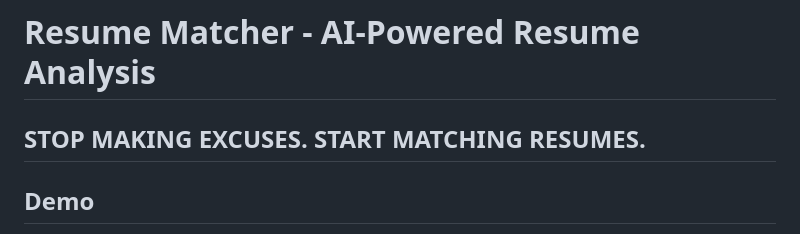
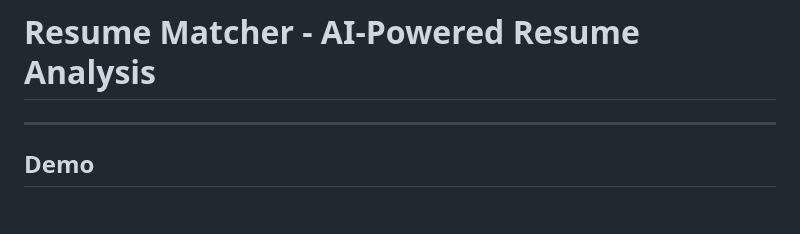
Before and after one commit to sarmi2325/TalentSynth_Resumer_matcher, a Markdown page: README.md, the part around the change. GitHub-like rendering; blank space fills up the shorter version.

```diff
--- a/README.md
+++ b/README.md
@@ -1,6 +1,6 @@
 # Resume Matcher - AI-Powered Resume Analysis
 
-**STOP MAKING EXCUSES. START MATCHING RESUMES.**
+
 ---
 ## Demo
 
```
